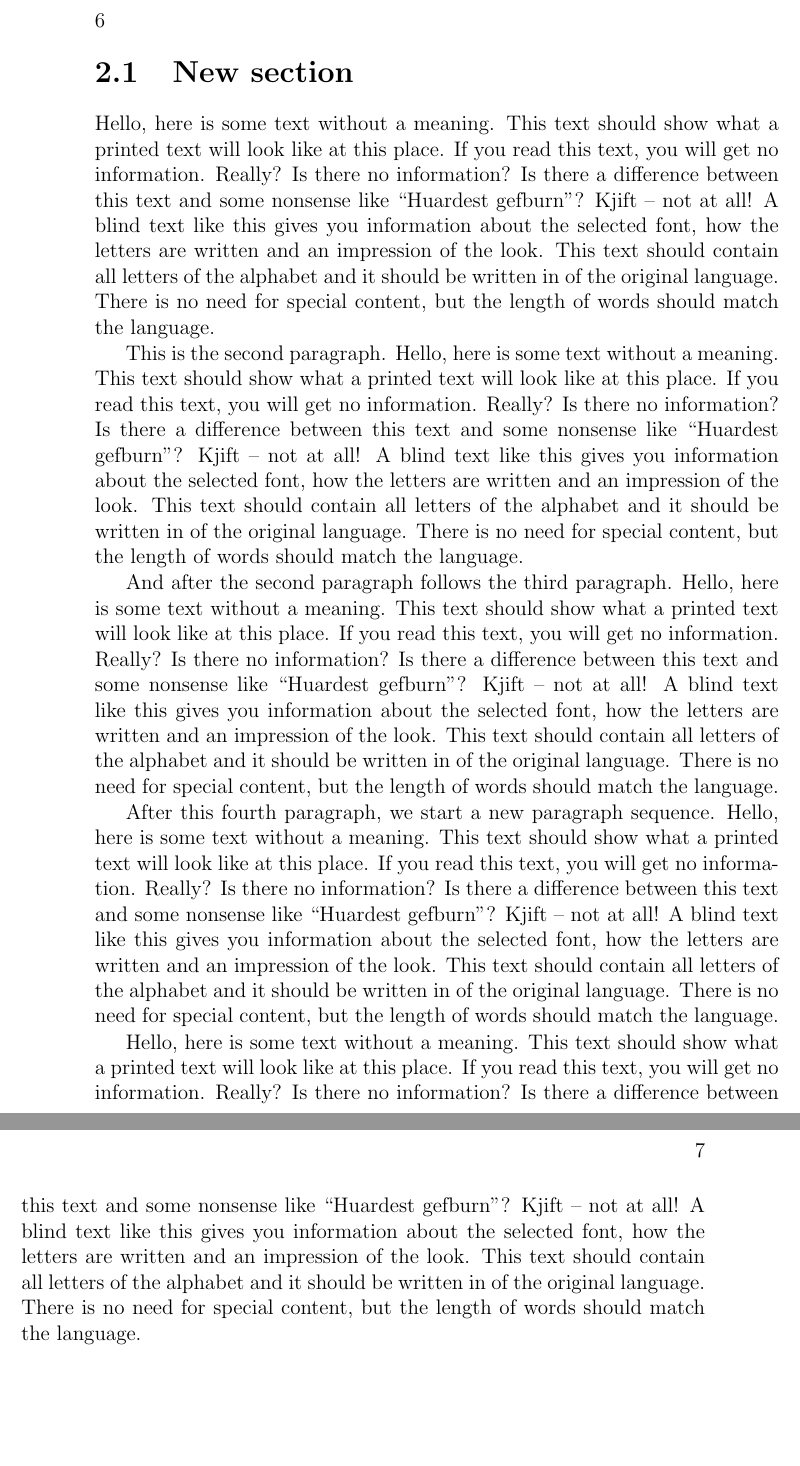
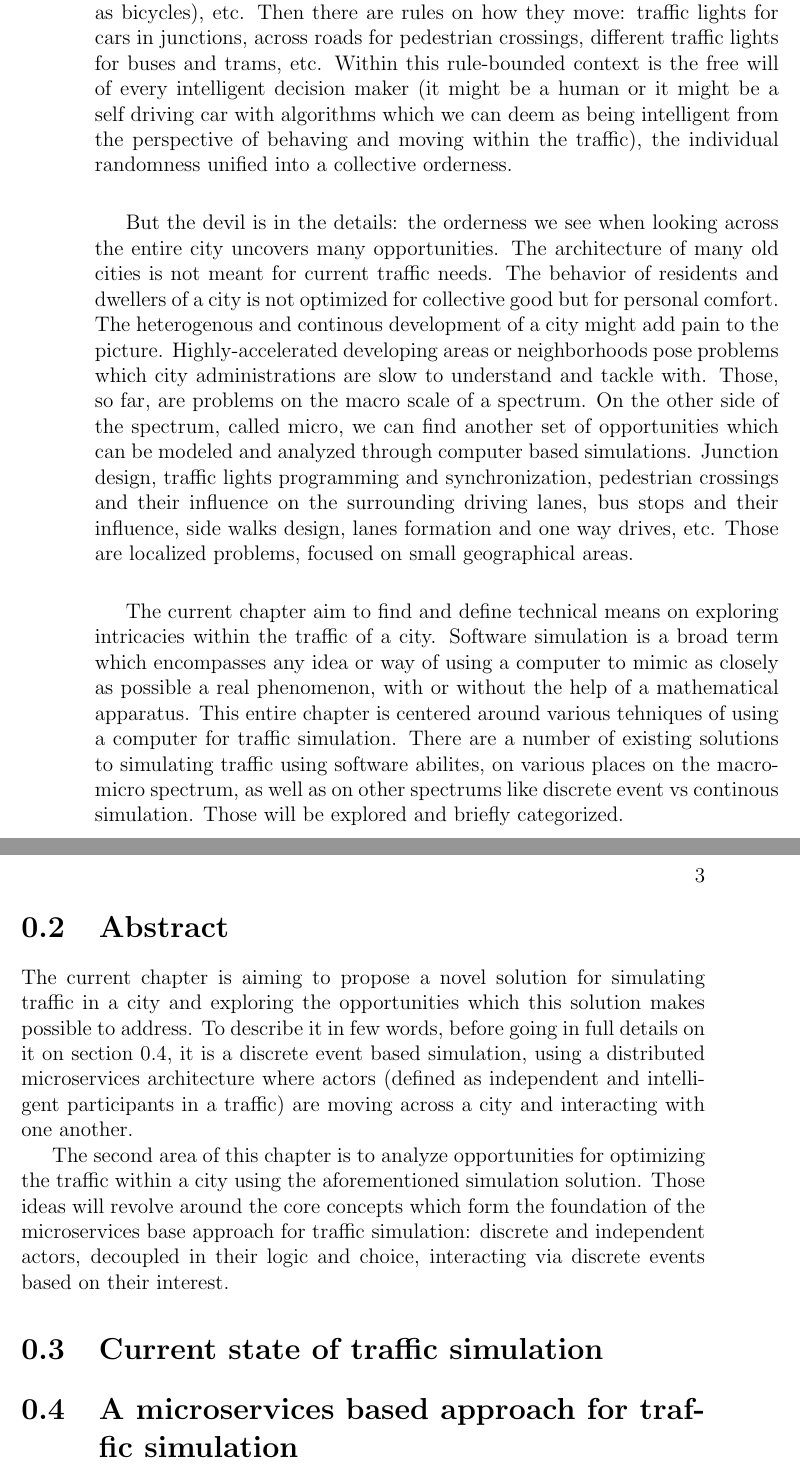
Before and after one commit to klekih/PhD, a LaTeX thesis (thesis/report1/paper.tex): two parts of pages 6 and 7 of 7 before the commit and two parts of pages 2 and 3 of 3 after it, joined at a grey line, cut at the place of the change, the shorter picture padded with empty space. Compiled offline with pdfLaTeX.

Commit message:
Introduction done. Abstract almost done.

```diff
--- a/thesis/report1/paper.tex
+++ b/thesis/report1/paper.tex
@@ -25,7 +15,22 @@ Lorem ipsum dolor sit amet, consectetur adipiscing elit, sed do eiusmod tempor i
 \clearpage
 
-\section{New section}
+\section{Introduction}
 
-\Blindtext
+The traffic in a city is a very complex phenomenon. The parties involved are of many types: cars, pedestrians, buses, trams, taxi cabs (they are arugably cars, too but there might be small differences, e.g. they are allowed to drive on public transport lanes), bicycles, e-scooters (again, they are arguably same as bicycles), etc. Then there are rules on how they move: traffic lights for cars in junctions, across roads for pedestrian crossings, different traffic lights for buses and trams, etc. Within this rule-bounded context is the free will of every intelligent decision maker (it might be a human or it might be a self driving car with algorithms which we can deem as being intelligent from the perspective of behaving and moving within the traffic), the individual randomness unified into a collective orderness.
+
+But the devil is in the details: the orderness we see when looking across the entire city uncovers many opportunities. The architecture of many old cities is not meant for current traffic needs. The behavior of residents and dwellers of a city is not optimized for collective good but for personal comfort. The heterogenous and continous development of a city might add pain to the picture. Highly-accelerated developing areas or neighborhoods pose problems which city administrations are slow to understand and tackle with. Those, so far, are problems on the macro scale of a spectrum. On the other side of the spectrum, called micro, we can find another set of opportunities which can be modeled and analyzed through computer based simulations. Junction design, traffic lights programming and synchronization, pedestrian crossings and their influence on the surrounding driving lanes, bus stops and their influence, side walks design, lanes formation and one way drives, etc. Those are localized problems, focused on small geographical areas.
+
+The current chapter aim to find and define technical means on exploring intricacies within the traffic of a city. Software simulation is a broad term which encompasses any idea or way of using a computer to mimic as closely as possible a real phenomenon, with or without the help of a mathematical apparatus. This entire chapter is centered around various tehniques of using a computer for traffic simulation. There are a number of existing solutions to simulating traffic using software abilites, on various places on the macro-micro spectrum, as well as on other spectrums like discrete event vs continous simulation. Those will be explored and briefly categorized.
+
+\section{Abstract}
+
+The current chapter is aiming to propose a novel solution for simulating traffic in a city and exploring the opportunities which this solution makes possible to address. To describe it in few words, before going in full details on it on section \ref{sec:microservicesbasedapproachtrafficsim}, it is a discrete event based simulation, using a distributed microservices architecture where actors (defined as independent and intelligent participants in a traffic) are moving across a city and interacting with one another.
+
+The second area of this chapter is to analyze opportunities for optimizing the traffic within a city using the aforementioned simulation solution. Those ideas will revolve around the core concepts which form the foundation of the microservices base approach for traffic simulation: discrete and independent actors, decoupled in their logic and choice, interacting via discrete events based on their interest.
+
+\section{Current state of traffic simulation}
+
+\section{A microservices based approach for traffic simulation}
+\label{sec:microservicesbasedapproachtrafficsim}
 
 \end{document}
```
Also changed, not shown: thesis/report1/paper.tex (12 more changed lines).
